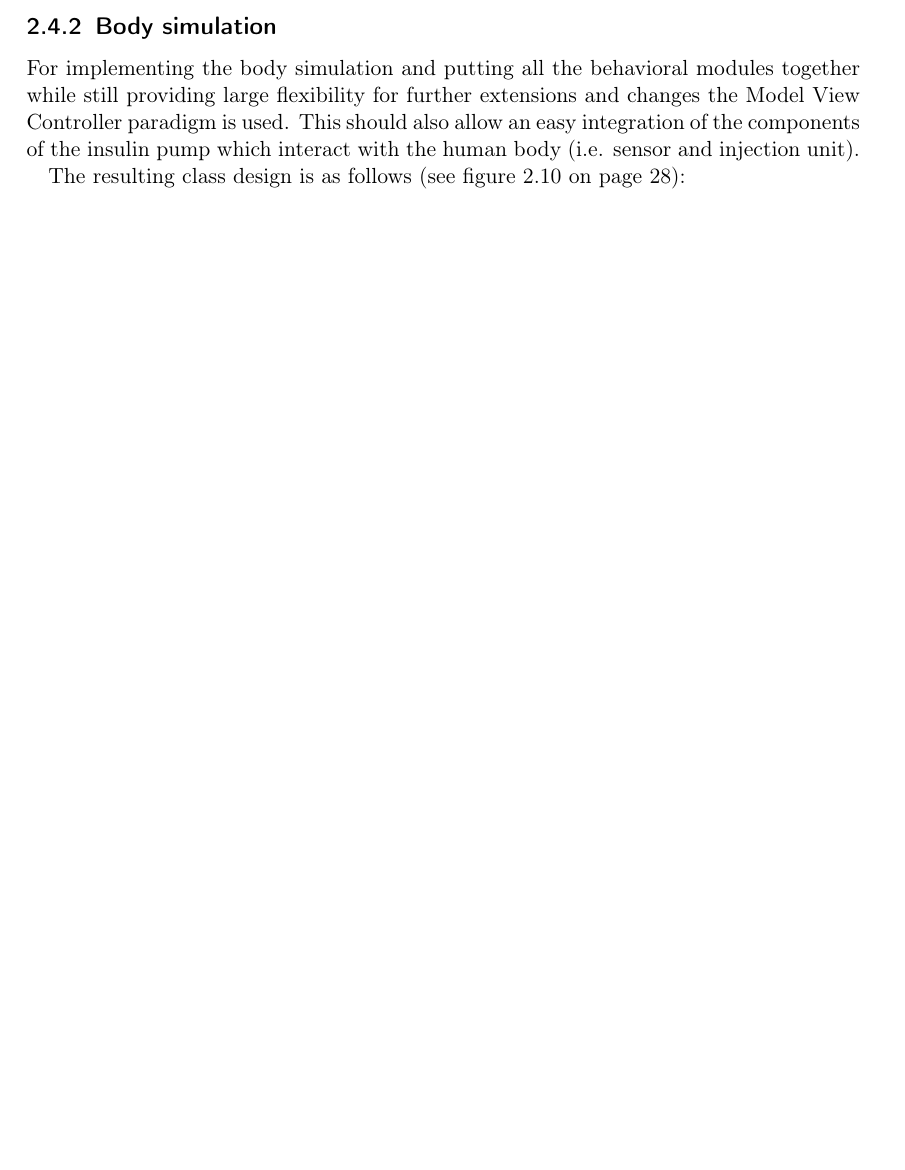
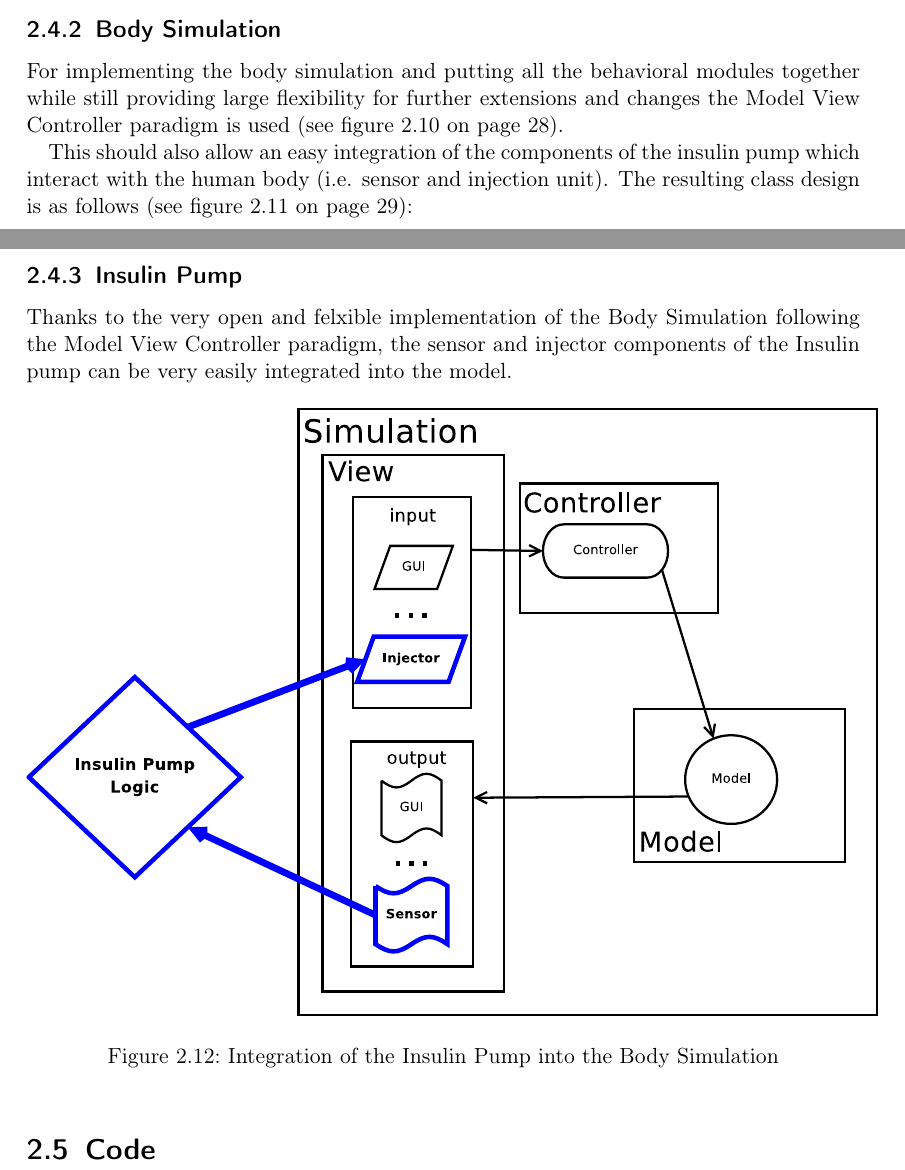
Before and after one commit to tiberkak/hisscs-insulin, a LaTeX document (documentation/documentation.tex, which reads documentation/design_models.tex): part of page 22 of 29 before the commit and two parts of pages 22 and 30 of 31 after it, the two joined at a grey line, cut so that both start at the same text, the shorter picture padded with empty space. Compiled offline with pdfLaTeX.

Commit message:
Added documentation about insulin pump design model.

```diff
--- a/documentation/design_models.tex
+++ b/documentation/design_models.tex
@@ -39,7 +39,6 @@ The resulting class diagram is as follows (see
-\subsection{Body simulation}
+\subsection{Body Simulation}
 For implementing the body simulation and putting all the behavioral modules
 together while still providing large flexibility for further extensions and
-changes the Model View Controller paradigm is used.
-This should also allow an easy integration of the components of the insulin
-pump which interact with the human body (i.e. sensor and injection unit).
+changes the Model View Controller paradigm is used (see figure
+\vref{fig:mvc_simplified}).
 
@@ -46,3 +49,9 @@ pump which interact with the human body (i.e. sensor and injection unit).
+\label{fig:mvc_simplified}
+\end{figure}
+
+This should also allow an easy integration of the
+components of the insulin pump which interact with the human body (i.e. sensor
+and injection unit).
 The resulting class design is as follows  (see figure
 \vref{fig:body_simulation_class_diagram}):
 
@@ -52,3 +62,17 @@ The resulting class design is as follows  (see figure
 \caption{Body Simulation Class Diagram}
 \label{fig:body_simulation_class_diagram}
 \end{figure}
+\end{landscape}
+
+\newpage
+\subsection{Insulin Pump}
+Thanks to the very open and felxible implementation of the Body Simulation
+following the Model View Controller paradigm, the sensor and injector components
+of the Insulin pump can be very easily integrated into the model.
+
+\begin{figure}[htb]
+\centering
+\includegraphics[scale=0.4]{images/mvc_insulin_pump}
+\caption{Integration of the Insulin Pump into the Body Simulation}
+\label{fig:mvc_insulin_pump}
+\end{figure}
--- a/documentation/documentation.tex
+++ b/documentation/documentation.tex
@@ -10,6 +10,7 @@
 \usepackage{array}
 \usepackage{textcomp}
 \usepackage[english]{babel}
+\usepackage{lscape}
 
 \clubpenalty = 10000
 \widowpenalty = 10000
```
Also changed, not shown: documentation/images/food_module_class_diagram2.png (added), documentation/images/mvc_insulin_pump.eps (added), documentation/images/mvc_insulin_pump.pdf (added), documentation/images/mvc_simplified.eps (added), documentation/images/mvc_simplified.pdf (added), documentation/design_models.tex (9 more changed lines), 2 other files.
